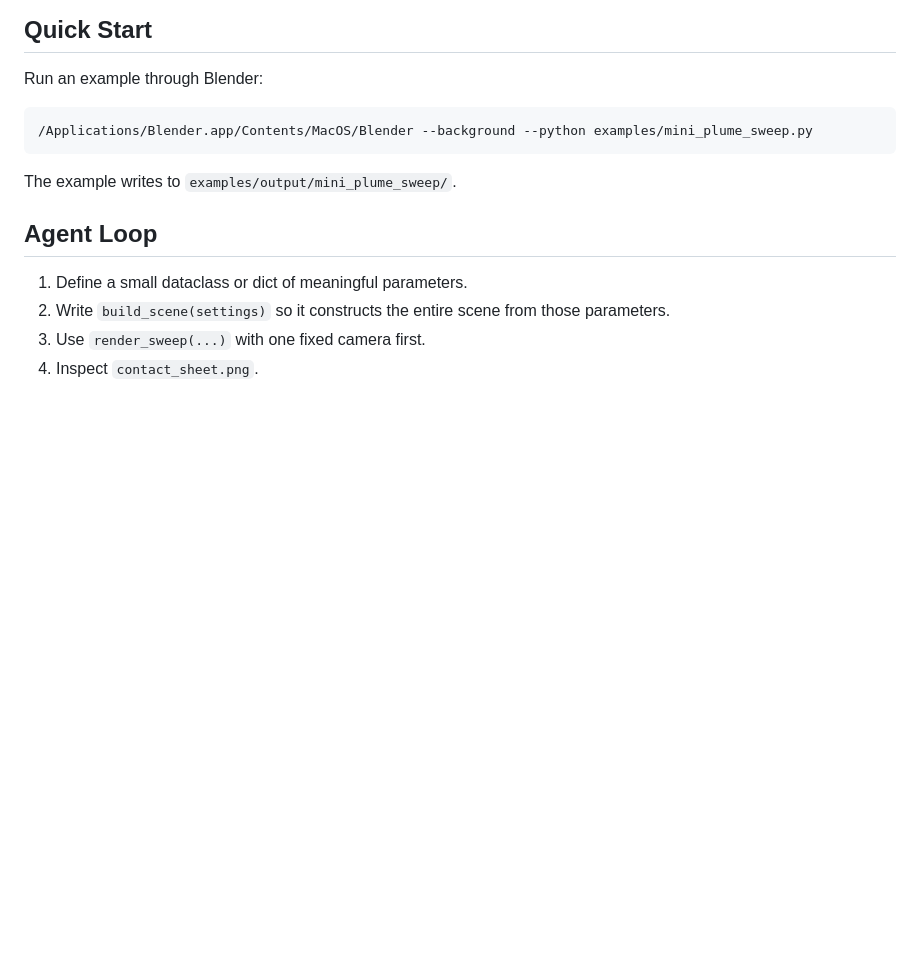
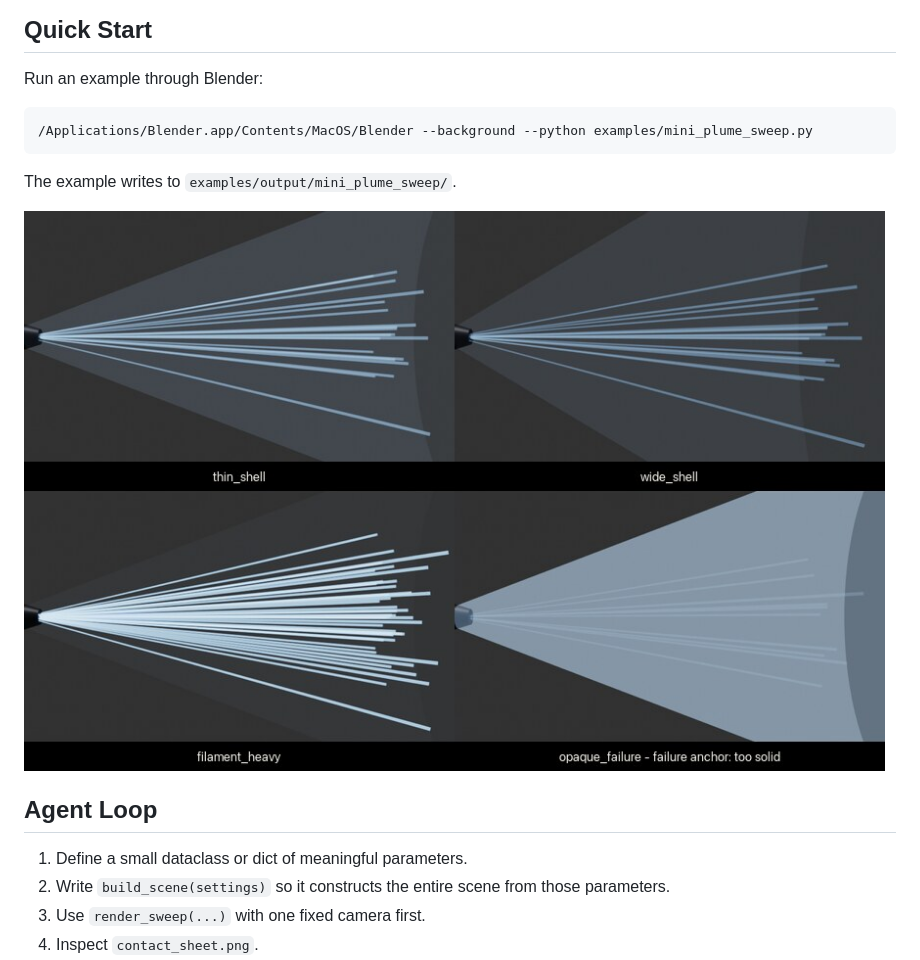
Before and after one commit to BenKnill/blender-workbench, a Markdown page: README.md, the part around the change. GitHub-like rendering; pictures changed too: docs/assets/mini-plume-sweep.jpg (added); blank space fills up the shorter version.

Commit message:
Add README sweep preview

````diff
--- a/README.md
+++ b/README.md
@@ -21,6 +21,8 @@ Run an example through Blender:
 ```
 
 The example writes to `examples/output/mini_plume_sweep/`.
+
+![Mini plume sweep contact sheet](docs/assets/mini-plume-sweep.jpg)
 
 ## Agent Loop
 
````
